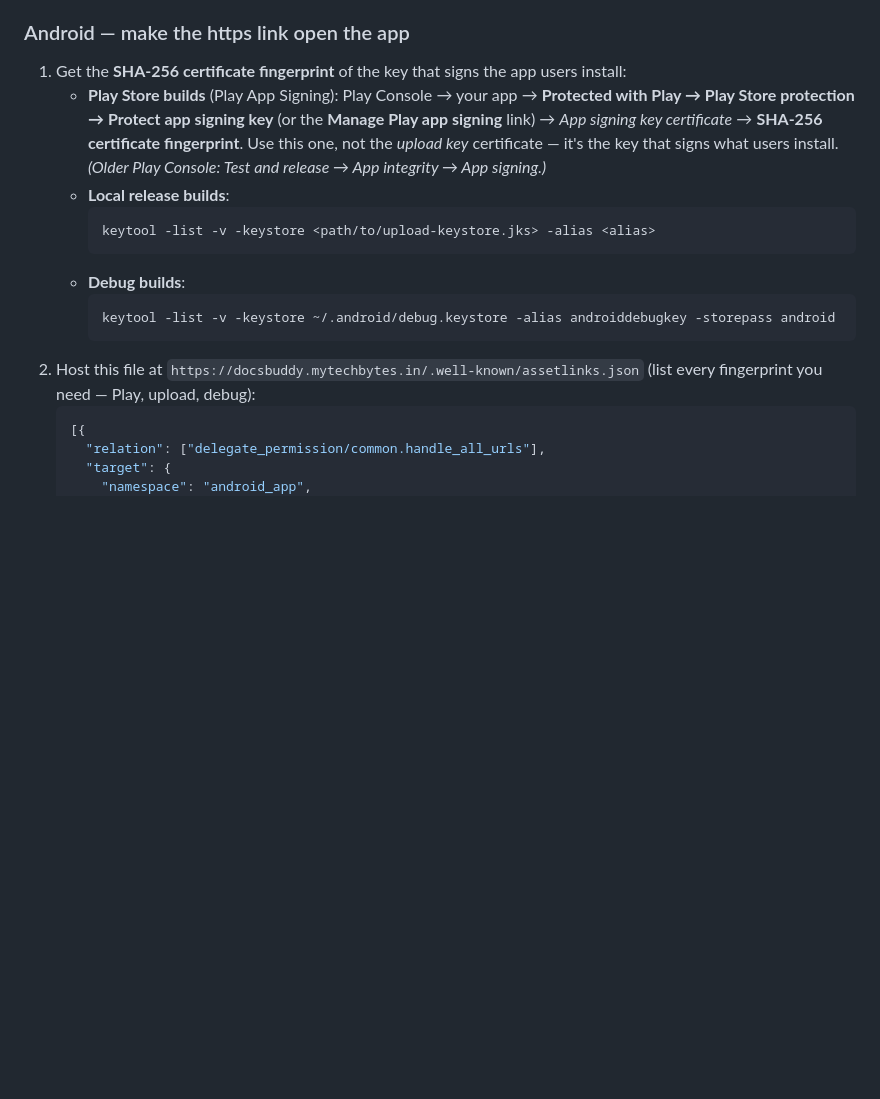
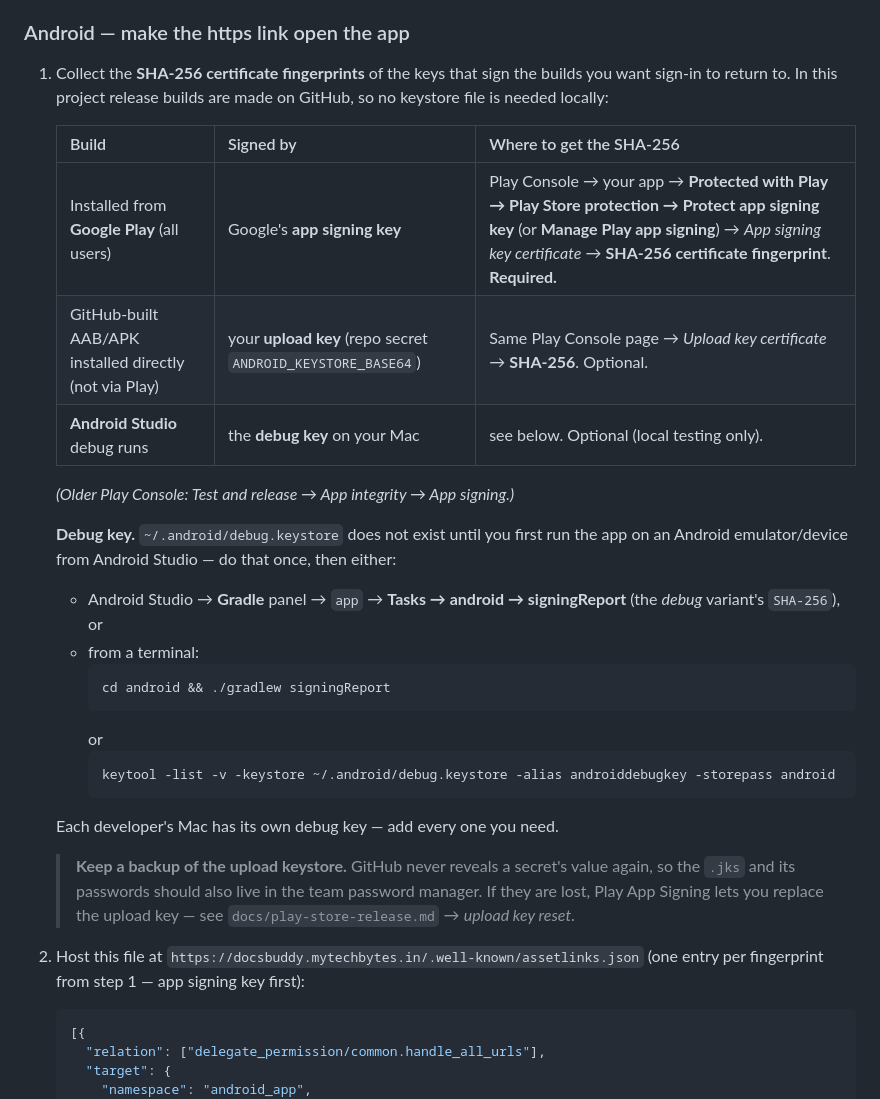
Before and after one commit to mytechbytes/docsbuddy, a Markdown page: docs/social-sign-in.md, the part around the change. Drawn GitHub-style; blank space fills up the shorter version.

Commit message:
docs: fingerprints for GitHub-built releases (Play Console) and Android Studio debug
Co-Authored-By: Claude Opus 5.5 <noreply@anthropic.com>

````diff
--- a/docs/social-sign-in.md
+++ b/docs/social-sign-in.md
@@ -128,24 +128,39 @@ The custom scheme is registered in `ios/Runner/Info.plist` and
 
 ### Android — make the https link open the app
 
-1. Get the **SHA-256 certificate fingerprint** of the key that signs the app
-   users install:
-   - **Play Store builds** (Play App Signing): Play Console → your app →
-     **Protected with Play → Play Store protection → Protect app signing key**
-     (or the **Manage Play app signing** link) → *App signing key certificate*
-     → **SHA-256 certificate fingerprint**. Use this one, not the *upload key*
-     certificate — it's the key that signs what users install.
-     *(Older Play Console: Test and release → App integrity → App signing.)*
-   - **Local release builds**:
+1. Collect the **SHA-256 certificate fingerprints** of the keys that sign the
+   builds you want sign-in to return to. In this project release builds are
+   made on GitHub, so no keystore file is needed locally:
+
+   | Build | Signed by | Where to get the SHA-256 |
+   |---|---|---|
+   | Installed from **Google Play** (all users) | Google's **app signing key** | Play Console → your app → **Protected with Play → Play Store protection → Protect app signing key** (or **Manage Play app signing**) → *App signing key certificate* → **SHA-256 certificate fingerprint**. **Required.** |
+   | GitHub-built AAB/APK installed directly (not via Play) | your **upload key** (repo secret `ANDROID_KEYSTORE_BASE64`) | Same Play Console page → *Upload key certificate* → **SHA-256**. Optional. |
+   | **Android Studio** debug runs | the **debug key** on your Mac | see below. Optional (local testing only). |
+
+   *(Older Play Console: Test and release → App integrity → App signing.)*
+
+   **Debug key.** `~/.android/debug.keystore` does not exist until you first
+   run the app on an Android emulator/device from Android Studio — do that
+   once, then either:
+   - Android Studio → **Gradle** panel → `app` → **Tasks → android →
+     signingReport** (the *debug* variant's `SHA-256`), or
+   - from a terminal:
      ```bash
-     keytool -list -v -keystore <path/to/upload-keystore.jks> -alias <alias>
+     cd android && ./gradlew signingReport
      ```
-   - **Debug builds**:
+     or
      ```bash
      keytool -list -v -keystore ~/.android/debug.keystore -alias androiddebugkey -storepass android
      ```
+   Each developer's Mac has its own debug key — add every one you need.
+
+   > **Keep a backup of the upload keystore.** GitHub never reveals a secret's
+   > value again, so the `.jks` and its passwords should also live in the team
+   > password manager. If they are lost, Play App Signing lets you replace the
+   > upload key — see `docs/play-store-release.md` → *upload key reset*.
 2. Host this file at `https://docsbuddy.mytechbytes.in/.well-known/assetlinks.json`
-   (list every fingerprint you need — Play, upload, debug):
+   (one entry per fingerprint from step 1 — app signing key first):
    ```json
    [{
      "relation": ["delegate_permission/common.handle_all_urls"],
````
